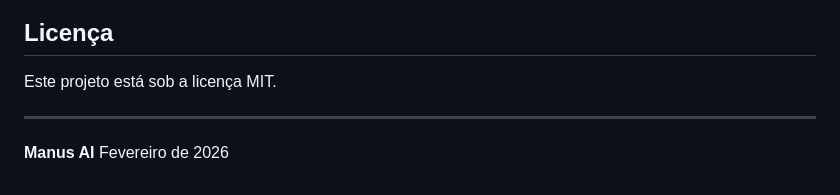
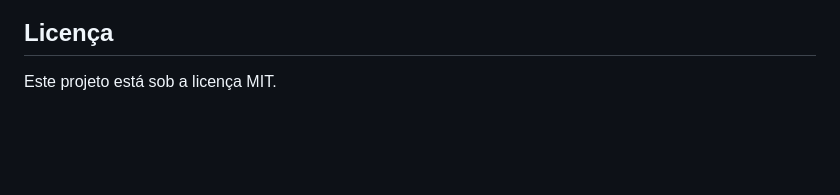
Before and after one commit to RaphaLsantos/TCC-SerM-e, a Markdown page: README.md, the part around the change. Rendered like a GitHub page; blank space fills up the shorter version.

Commit message:
Update
line remove

```diff
--- a/README.md
+++ b/README.md
@@ -70,7 +70,3 @@ Este é um projeto acadêmico. Sugestões e melhorias são bem-vindas via Pull R
 
 ## Licença
 Este projeto está sob a licença MIT.
-
----
-**Manus AI**
-Fevereiro de 2026
```
